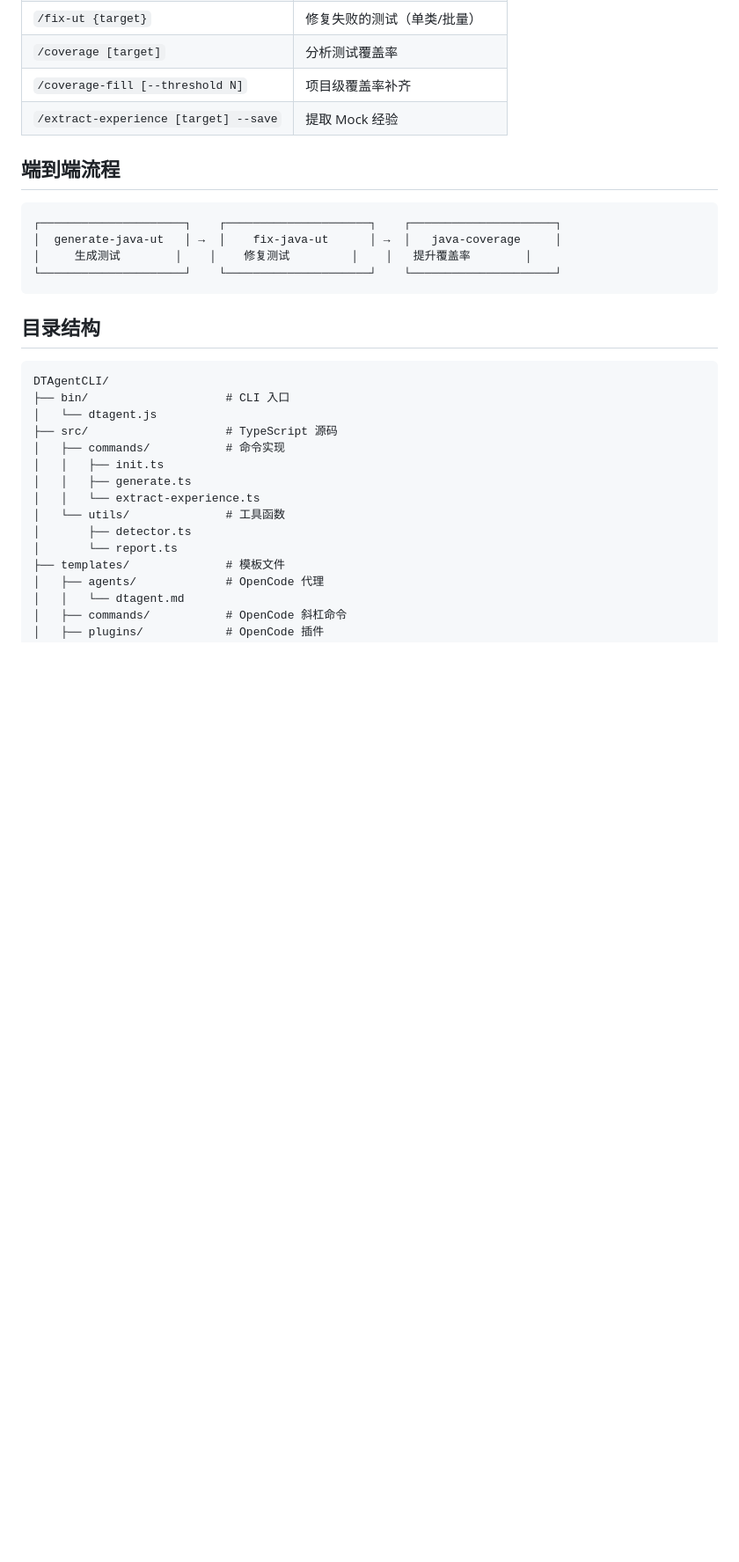
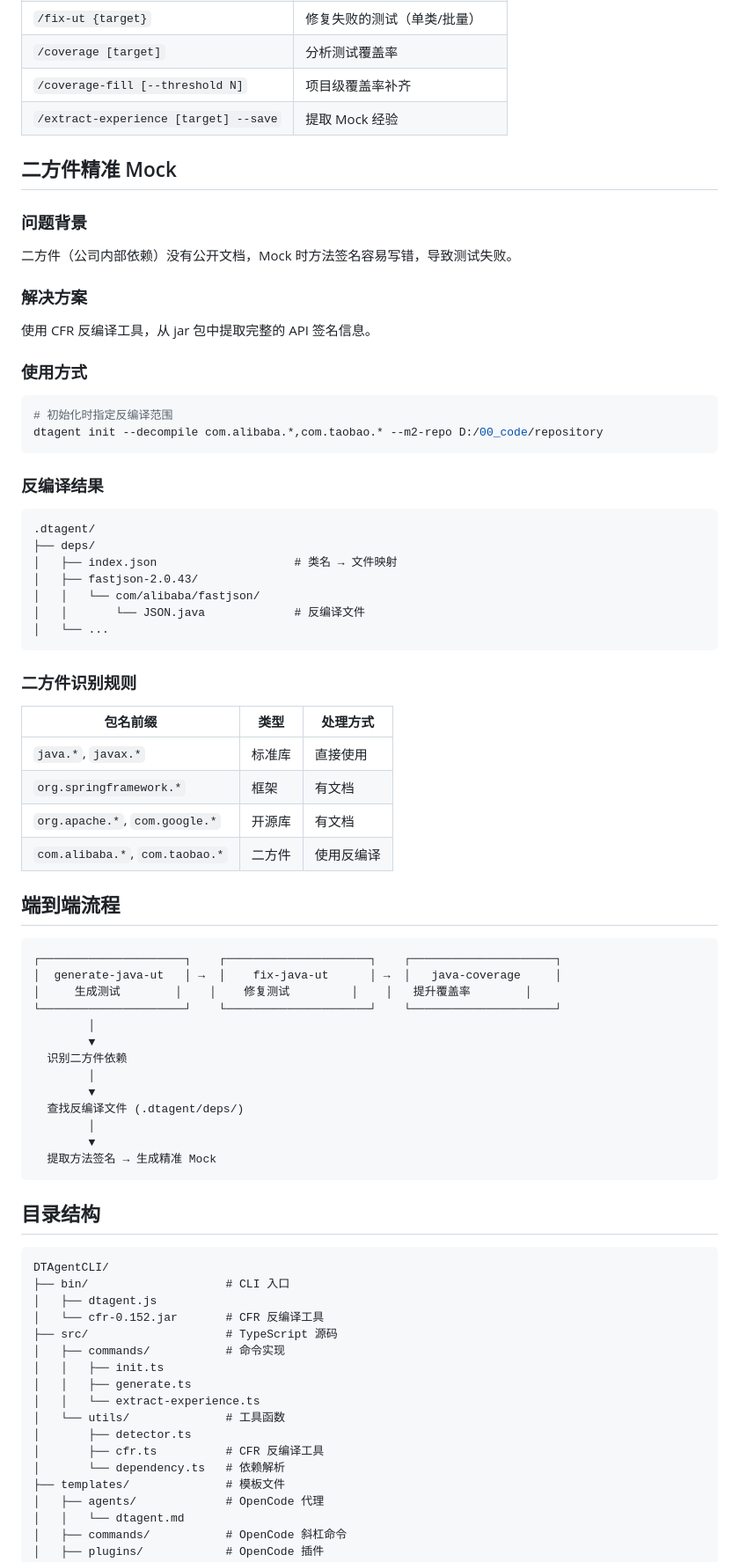
Before and after one commit to jinduizhang/DTAgentCLI, a Markdown page: README.md, the part around one of its changes. Shown at 88% size. Drawn GitHub-style; blank space fills up the shorter version.

Commit message:
docs: 更新 README 和迭代快照 v0.3.0
- 新增二方件精准 Mock 说明
- 新增 CFR 反编译使用方式
- 更新命令速查表
- 更新端到端流程图

````diff
--- a/README.md
+++ b/README.md
@@ -54,6 +57,44 @@ opencode
 | `/coverage-fill [--threshold N]` | 项目级覆盖率补齐 |
 | `/extract-experience [target] --save` | 提取 Mock 经验 |
 
+## 二方件精准 Mock
+
+### 问题背景
+
+二方件（公司内部依赖）没有公开文档，Mock 时方法签名容易写错，导致测试失败。
+
+### 解决方案
+
+使用 CFR 反编译工具，从 jar 包中提取完整的 API 签名信息。
+
+### 使用方式
+
+```bash
+# 初始化时指定反编译范围
+dtagent init --decompile com.alibaba.*,com.taobao.* --m2-repo D:/00_code/repository
+```
+
+### 反编译结果
+
+```
+.dtagent/
+├── deps/
+│   ├── index.json                    # 类名 → 文件映射
+│   ├── fastjson-2.0.43/
+│   │   └── com/alibaba/fastjson/
+│   │       └── JSON.java             # 反编译文件
+│   └── ...
+```
+
+### 二方件识别规则
+
+| 包名前缀 | 类型 | 处理方式 |
+|---------|------|---------|
+| `java.*`, `javax.*` | 标准库 | 直接使用 |
+| `org.springframework.*` | 框架 | 有文档 |
+| `org.apache.*`, `com.google.*` | 开源库 | 有文档 |
+| `com.alibaba.*`, `com.taobao.*` | 二方件 | 使用反编译 |
+
 ## 端到端流程
 
 ```
@@ -61,6 +102,15 @@ opencode
 │  generate-java-ut   │ →  │    fix-java-ut      │ →  │   java-coverage     │
 │     生成测试        │    │    修复测试         │    │   提升覆盖率        │
 └─────────────────────┘    └─────────────────────┘    └─────────────────────┘
+        │
+        ▼
+  识别二方件依赖
+        │
+        ▼
+  查找反编译文件 (.dtagent/deps/)
+        │
+        ▼
+  提取方法签名 → 生成精准 Mock
 ```
 
 ## 目录结构
@@ -68,7 +118,8 @@ opencode
 ```
 DTAgentCLI/
 ├── bin/                    # CLI 入口
-│   └── dtagent.js
+│   ├── dtagent.js
+│   └── cfr-0.152.jar       # CFR 反编译工具
 ├── src/                    # TypeScript 源码
 │   ├── commands/           # 命令实现
 │   │   ├── init.ts
@@ -76,7 +127,8 @@ DTAgentCLI/
 │   │   └── extract-experience.ts
 │   └── utils/              # 工具函数
 │       ├── detector.ts
-│       └── report.ts
+│       ├── cfr.ts          # CFR 反编译工具
+│       └── dependency.ts   # 依赖解析
 ├── templates/              # 模板文件
 │   ├── agents/             # OpenCode 代理
 │   │   └── dtagent.md
````
Also changed, not shown: other parts of README.md (+6 -2 lines), templates/iterations/0.3.0_20260323_cfr.md (added, +111 -0 lines).
